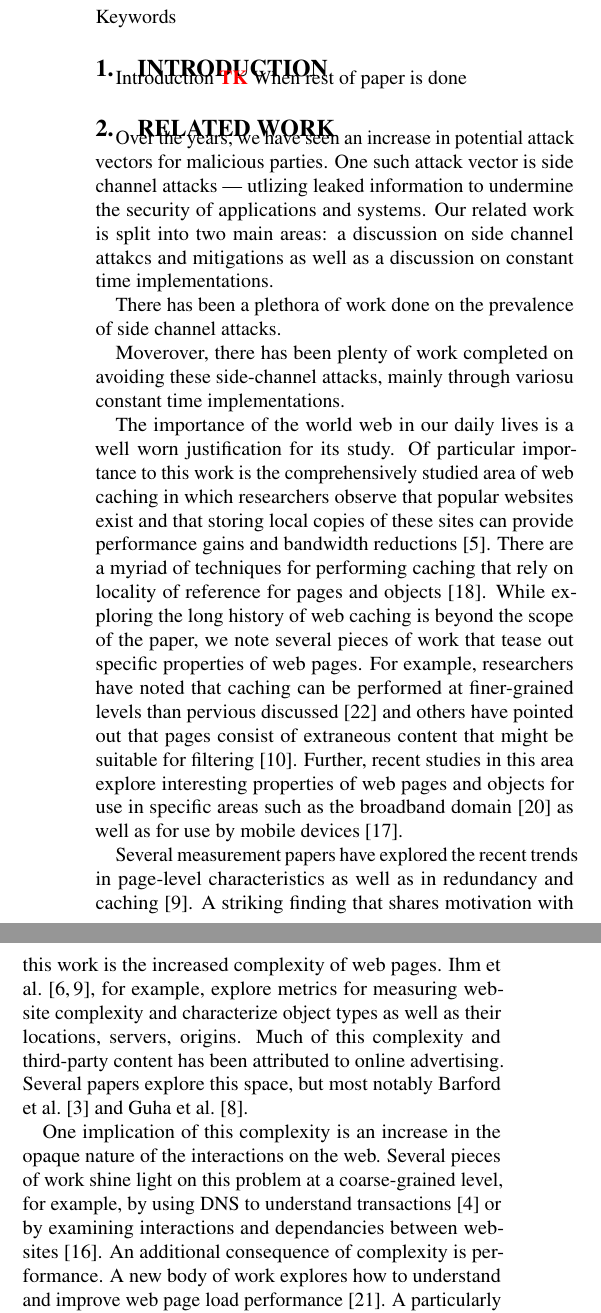
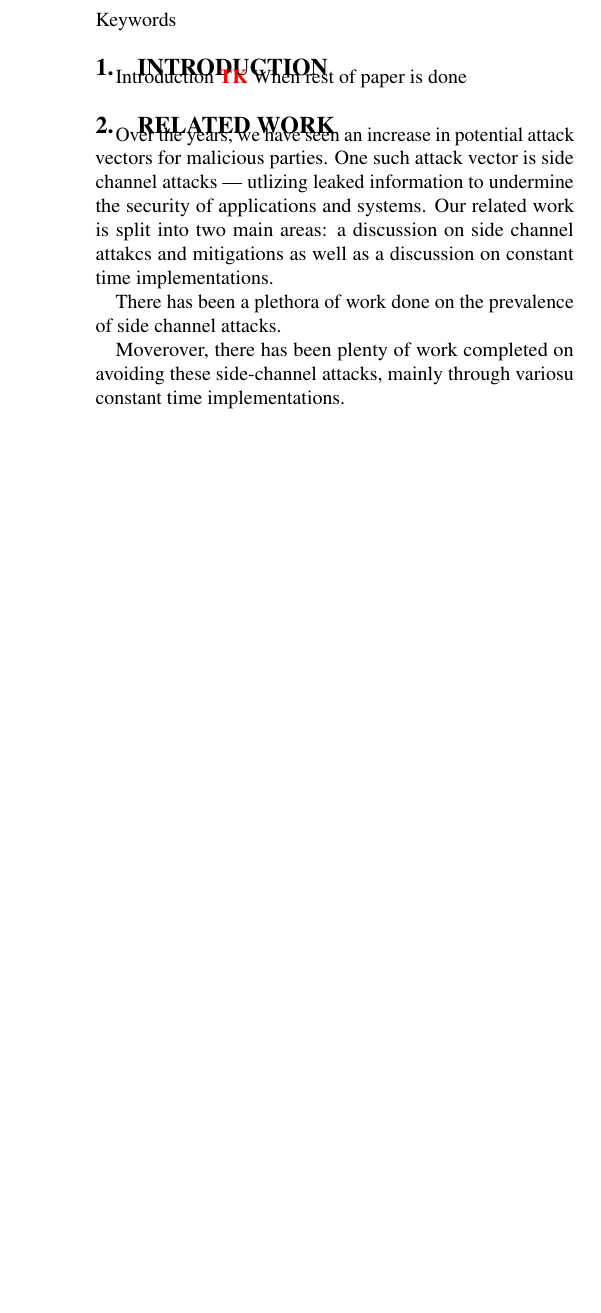
Before and after one commit to PLSysSec/FaCT, a LaTeX paper (paper/paper.tex, which reads paper/related.tex): two parts of the columns of page 1 of 3 before the commit and part of one column of page 1 of 2 after it, the two joined at a grey line, cut so that both start at the same text, the shorter picture padded with empty space. Compiled offline with pdfLaTeX.

Commit message:
fixed related kinda

```diff
--- a/paper/related.tex
+++ b/paper/related.tex
@@ -15,49 +15,3 @@ attacks.
 Moverover, there has been plenty of work completed on avoiding these
 side-channel attacks, mainly through variosu constant time implementations.
 
-
-The importance of the world web in our daily lives is a well worn
-justification for its study. Of particular importance to this work is
-the comprehensively studied area of web caching in which researchers
-observe that popular websites exist and that storing local copies of
-these sites can provide performance gains and bandwidth
-reductions\cite{breslau1999web}. There are a myriad of techniques for
-performing caching that rely on locality of reference for pages and
-objects \cite{rabinovich2002web}. While exploring the long history of
-web caching is beyond the scope of the paper, we note several pieces
-of work that tease out specific properties of web pages. For example,
-researchers have noted that caching can be performed at finer-grained
-levels than pervious discussed \cite{Wang:2014:MWM:2663716.2663739}
-and others have pointed out that pages consist of extraneous content
-that might be suitable for filtering
-\cite{Krishnamurthy:2006:CMC:1135777.1135829}. Further, recent studies
-in this area explore interesting properties of web pages and objects
-for use in specific areas such as the broadband domain
-\cite{sundaresan2013measuring} as well as for use by mobile devices
-\cite{Qian:2012:WCS:2307636.2307649}.
-
-Several measurement papers have explored the recent trends in
-page-level characteristics as well as in redundancy and caching
-\cite{ihm2011towards}. A striking finding that shares motivation with
-this work is the increased complexity of web pages. Ihm et
-al. \cite{butkiewicz2011understanding,ihm2011towards}, for example,
-explore metrics for measuring website complexity and characterize
-object types as well as their locations, servers, origins. Much of
-this complexity and third-party content has been attributed to online
-advertising. Several papers explore this space, but most notably
-Barford et al.  \cite{Barford:2014:AHA:2566486.2567992} and Guha et
-al. \cite{Guha:2010:CMO:1879141.1879152}.
-
-One implication of this complexity is an increase in the opaque nature
-of the interactions on the web. Several pieces of work shine light on
-this problem at a coarse-grained level, for example, by using DNS to
-understand transactions \cite{Bermudez:2012:DRD:2398776.2398819} or by
-examining interactions and dependancies between websites
-\cite{Pujol:2014:BWT:2663716.2663756}. An additional consequence of
-complexity is performance. A new body of work explores how to
-understand and improve web page load performance \cite{180330}. A
-particularly relevant piece of work in this domain is \cite{194916},
-which creates fine-grained dependency graphs in order to help
-prioritize object loads.
-
-The potential security and privacy consequences of third-party content
```
Also changed, not shown: paper/related.tex (11 more changed lines).
